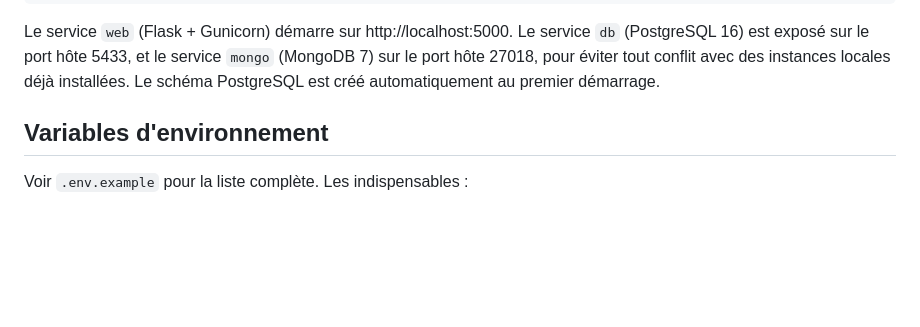
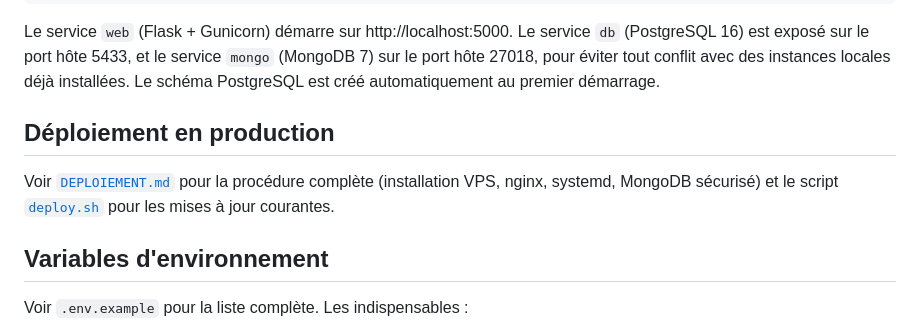
Before and after one commit to Aboubnan/AstroLearn, a Markdown page: README.md, the part around the change. Rendered like a GitHub page; blank space fills up the shorter version.

```diff
--- a/README.md
+++ b/README.md
@@ -59,6 +59,12 @@ Le service `web` (Flask + Gunicorn) démarre sur http://localhost:5000. Le servi
 (PostgreSQL 16) est exposé sur le port hôte 5433, et le service `mongo` (MongoDB 7) sur le
 port hôte 27018, pour éviter tout conflit avec des instances locales déjà installées. Le
 schéma PostgreSQL est créé automatiquement au premier démarrage.
+
+## Déploiement en production
+
+Voir [`DEPLOIEMENT.md`](./DEPLOIEMENT.md) pour la procédure complète (installation VPS,
+nginx, systemd, MongoDB sécurisé) et le script [`deploy.sh`](./deploy.sh) pour les mises
+à jour courantes.
 
 ## Variables d'environnement
 
```
Also changed, not shown: DEPLOIEMENT.md (added, +197 -0 lines).
